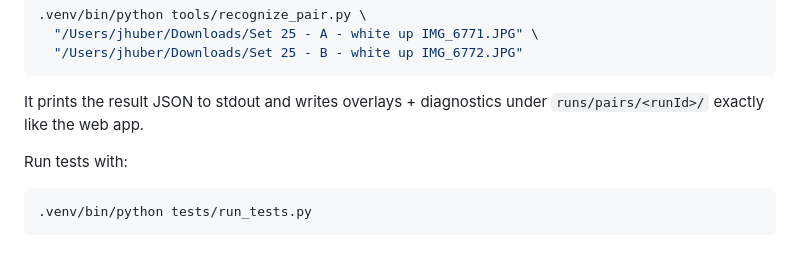
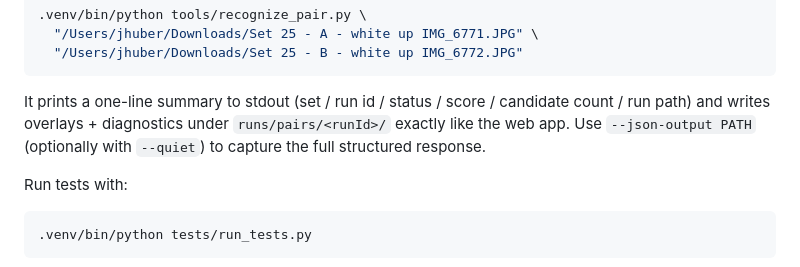
Before and after one commit to jeffhuber/cube-two-view-debugger, a Markdown page: README.md, the part around the change. GitHub-like rendering.

Commit message:
Docs: clarify recognize_pair.py prints summary, not JSON, by default
Codex review on PR #57 flagged that the new tools/recognize_pair.py
section overstated stdout behavior: by default the tool prints a
one-line summary (matching its docstring at tools/recognize_pair.py:30),
and the full JSON payload only lands when --json-output is supplied.

Co-Authored-By: Claude Opus 4.7 (1M context) <noreply@anthropic.com>

````diff
--- a/README.md
+++ b/README.md
@@ -180,8 +180,10 @@ filing or reproducing a bug report — use `tools/recognize_pair.py`:
   "/Users/jhuber/Downloads/Set 25 - B - white up IMG_6772.JPG"
 ```
 
-It prints the result JSON to stdout and writes overlays + diagnostics under
-`runs/pairs/<runId>/` exactly like the web app.
+It prints a one-line summary to stdout (set / run id / status / score /
+candidate count / run path) and writes overlays + diagnostics under
+`runs/pairs/<runId>/` exactly like the web app. Use `--json-output PATH`
+(optionally with `--quiet`) to capture the full structured response.
 
 Run tests with:
 
````
